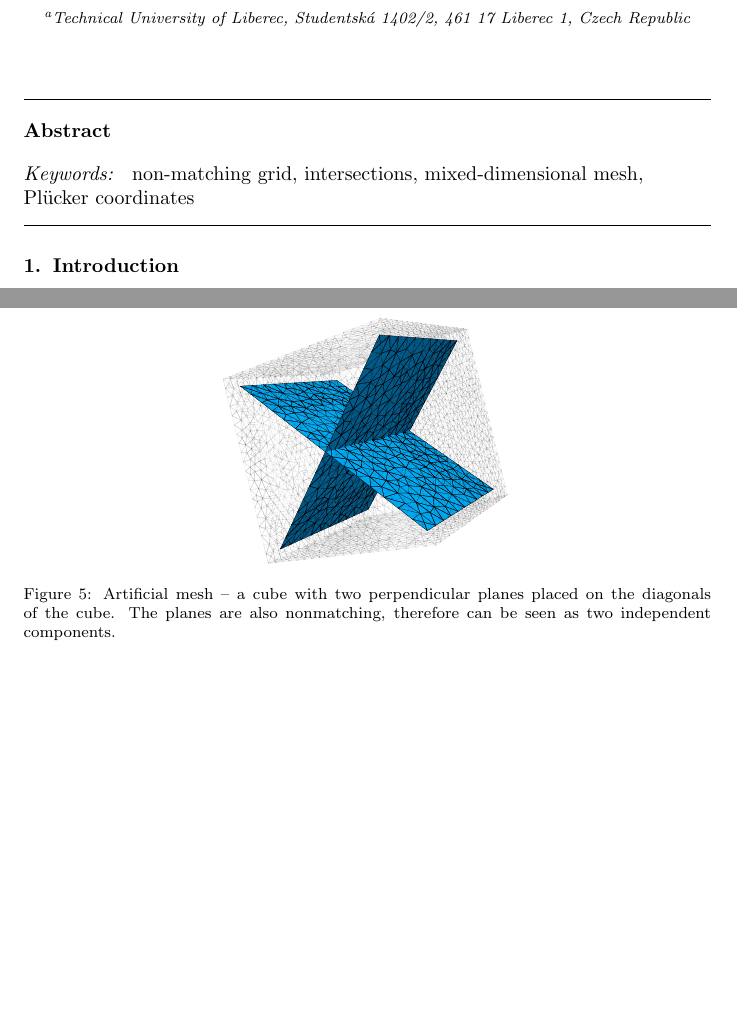
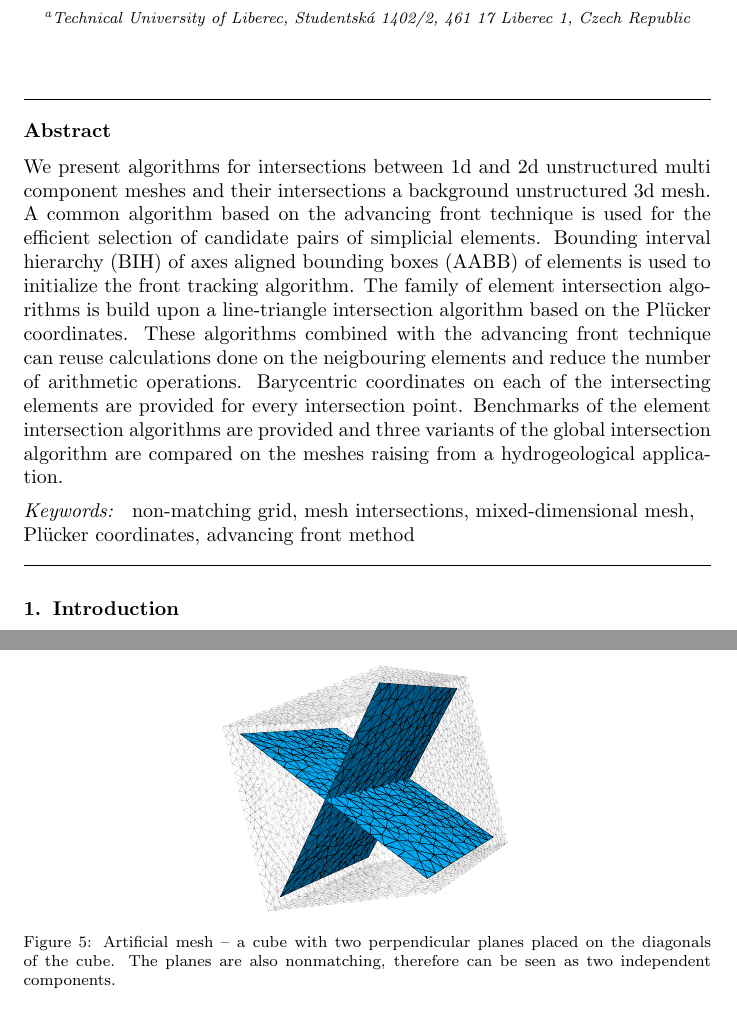
Before and after one commit to jbrezmorf/16_paper_intersections, a LaTeX paper (paper_intersections.tex): two parts of pages 1 and 14 of 17, joined at a grey line, cut so that both start at the same text, the shorter picture padded with empty space. Compiled offline with pdfLaTeX.

Commit message:
abstract.

```diff
--- a/paper_intersections.tex
+++ b/paper_intersections.tex
@@ -157,14 +157,26 @@
 
 
 \begin{abstract}
+We present algorithms for intersections between 1d and 2d unstructured multi component meshes
+and their intersections a background unstructured 3d mesh. A common algorithm
+based on the advancing front technique is used for the efficient selection of candidate pairs of
+simplicial elements. Bounding interval hierarchy (BIH) of axes aligned bounding boxes (AABB) of elements
+is used to initialize the front tracking algorithm. The family of element intersection algorithms
+is build upon a line-triangle intersection algorithm based on the \plucker
+coordinates. These algorithms combined with the advancing front technique can reuse calculations
+done on the neigbouring elements and reduce the number of arithmetic operations. Barycentric coordinates
+on each of the intersecting elements are provided for every intersection point. Benchmarks
+of the element intersection algorithms are provided and three variants of the global intersection
+algorithm are compared on the meshes raising from a hydrogeological application.
 \end{abstract}
 
 \begin{keyword}
 %% keywords here, in the form: keyword \sep keyword
 non-matching grid \sep
-intersections \sep
+mesh intersections \sep
 mixed-dimensional mesh \sep
-\plucker coordinates
+\plucker coordinates \sep
+advancing front method
 
 
 %% PACS codes here, in the form: \PACS code \sep code
```
Also changed, not shown: paper_intersections.pdf.
